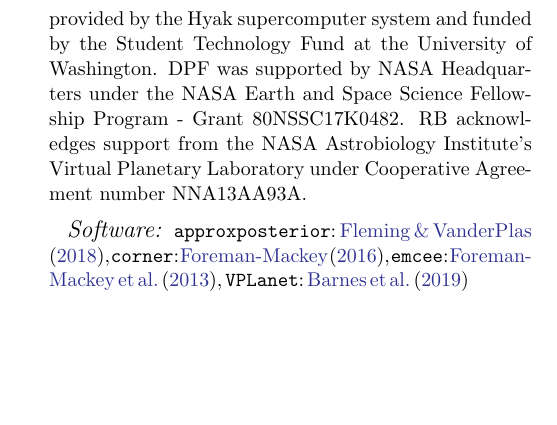
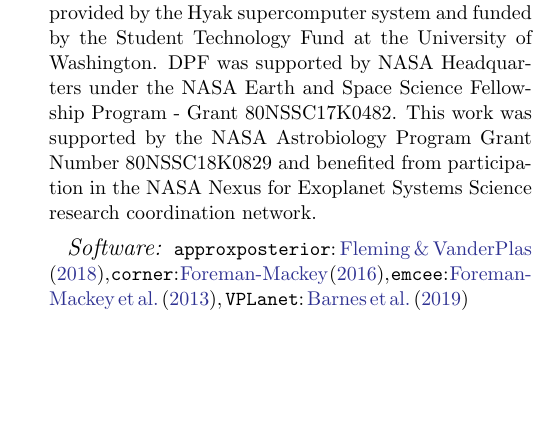
Before and after one commit to dflemin3/trappist, a LaTeX paper (Paper/Submitted/trappist.tex): part of one column of page 9 of 10, cut so that both start at the same text, the shorter picture padded with empty space. Compiled offline with pdfLaTeX.

Commit message:
updated to use NExUS acknowledgement

```diff
--- a/Paper/Submitted/trappist.tex
+++ b/Paper/Submitted/trappist.tex
@@ -282,7 +282,7 @@ Finally, we note that our methodology constrains parameters that describe the lo
 
 %% ACKNOWLEDGEMENTS %%
 \acknowledgments
-This work was facilitated though the use of advanced computational, storage, and networking infrastructure provided by the Hyak supercomputer system and funded by the Student Technology Fund at the University of Washington. DPF was supported by NASA Headquarters under the NASA Earth and Space Science Fellowship Program - Grant 80NSSC17K0482.  RB acknowledges support from the NASA Astrobiology Institute's Virtual Planetary Laboratory under Cooperative Agreement number NNA13AA93A.
+This work was facilitated though the use of advanced computational, storage, and networking infrastructure provided by the Hyak supercomputer system and funded by the Student Technology Fund at the University of Washington. DPF was supported by NASA Headquarters under the NASA Earth and Space Science Fellowship Program - Grant 80NSSC17K0482.  This work was supported by the NASA Astrobiology Program Grant Number 80NSSC18K0829 and benefited from participation in the NASA Nexus for Exoplanet Systems Science research coordination network.
 
 %% SOFTWARE %%
 \software{\approxposterior: \citet{FlemingVanderPlas2018}, \texttt{corner}: \citet{ForemanMackey2016}, \texttt{emcee}: \citet{ForemanMackey2013}, \vplanet: \citet{Barnes2019}}
```
Also changed, not shown: 2 other files.
